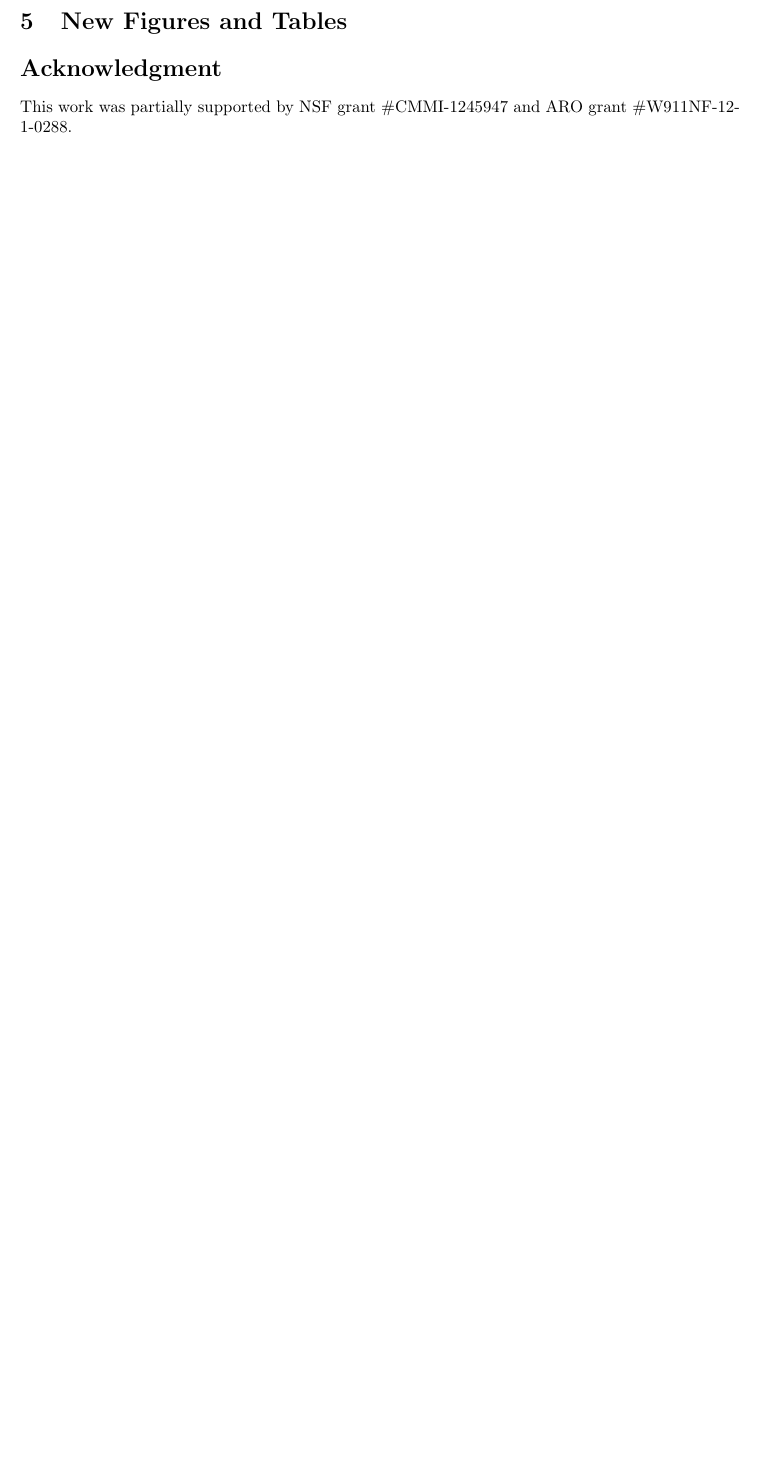
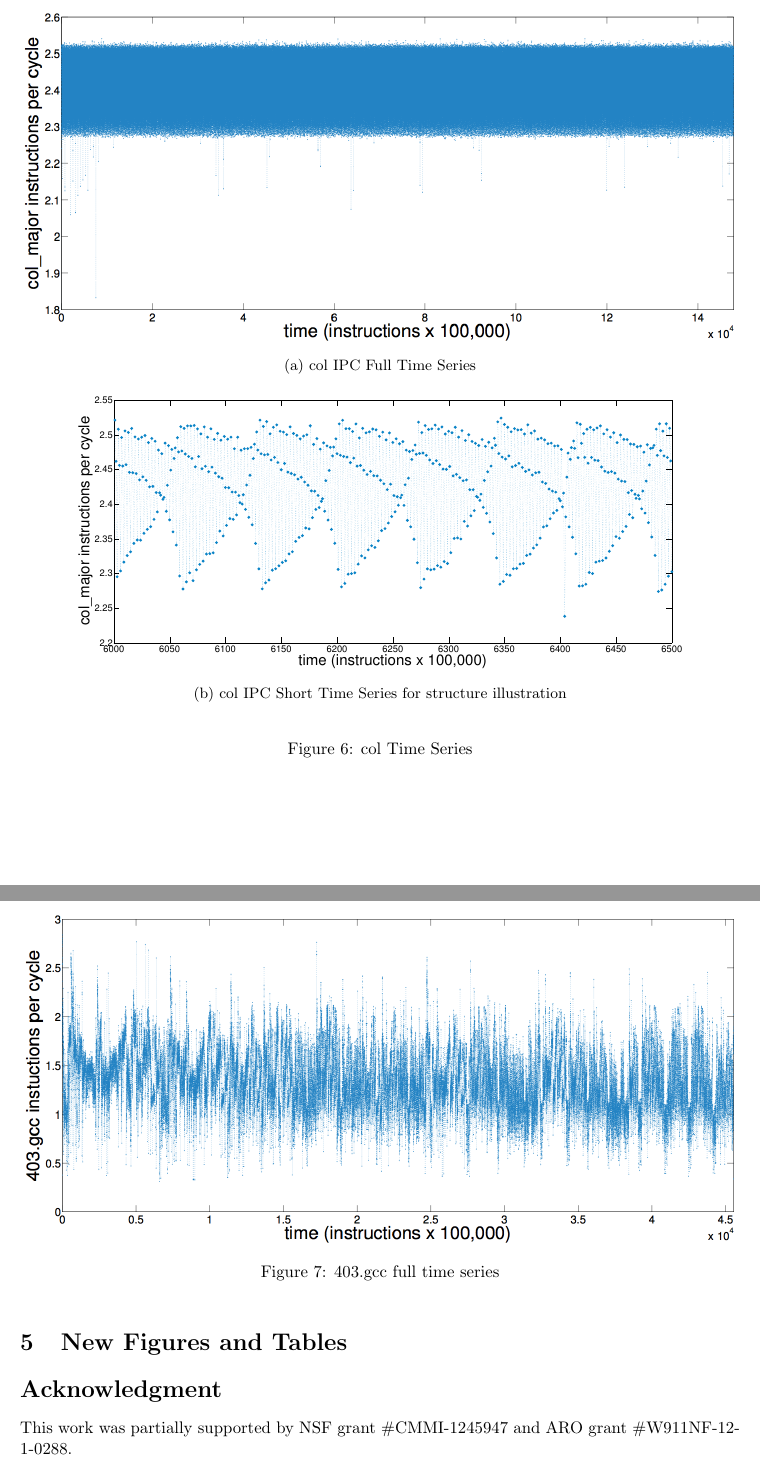
Before and after one commit to dtbinh/Complexity--2014, a LaTeX paper (pecomplexity.tex): part of page 12 of 12 before the commit and two parts of pages 10 and 11 of 13 after it, the two joined at a grey line, cut at the place of the change, the shorter picture padded with empty space. Compiled offline with pdfLaTeX.

Commit message:
Adding cleaning up Figures

```diff
--- a/pecomplexity.tex
+++ b/pecomplexity.tex
@@ -4,10 +4,11 @@
 %\geometry{landscape}                % Activate for for rotated page geometry
 %\usepackage[parfill]{parIEEEabrvskip}    % Activate to begin paragraphs with an empty line rather than an indent
 \usepackage{graphicx}
+\usepackage{caption}
+\usepackage{subcaption}
 \usepackage{amssymb}
 \usepackage{amsmath}
 \usepackage{epstopdf}
-\usepackage{subfigure}
 \usepackage{amsthm}
 \DeclareGraphicsRule{.tif}{png}{.png}{`convert #1 `dirname #1`/`basename #1 .tif`.png}
 
@@ -936,9 +957,39 @@ SVD\_IPC\_Regime6 & 5,804   & $0.0196 \pm 0.0022$ & $0.0508 \pm 0.0003$ & $0.810
+\end{figure}
+
+
+
+
+
+\begin{figure}
+        \centering
+        \begin{subfigure}{\textwidth}
+                \includegraphics[width=\textwidth]{figs/colfullts}
+                \caption{col IPC  Full Time Series}
+                \label{fig:gull}
+        \end{subfigure}%
+        \newline
+        ~ %add desired spacing between images, e. g. ~, \quad, \qquad etc.
+          %(or a blank line to force the subfigure onto a new line)
+        \begin{subfigure}[b]{\textwidth}
+                \includegraphics[width=\textwidth]{figs/colshortts}
+                \caption{col IPC  Short Time Series for structure illustration}
+                \label{fig:svdFullColored}
+        \end{subfigure}
+        ~ %add desired spacing between images, e. g. ~, \quad, \qquad etc.
+          %(or a blank line to force the subfigure onto a new line)
+         \caption{col  Time Series }\label{fig:svdFull}
+\end{figure}
+
+
+
 \begin{figure}[htbp]
 \begin{center}
-\includegraphics[width=\textwidth]{figs/SVD1RegimesColored}\caption{SVD IPC Time Series with Regimes Colored}
+\includegraphics[width=\textwidth]{figs/gccfullts}\caption{403.gcc full time series}
 \label{default}
 \end{center}
 \end{figure}
+
+
 
 
 
```
Also changed, not shown: figs/colfullts.eps (added), figs/colfullts.png (added), figs/colshortts.eps (added), figs/colshortts.pdf (added), figs/colshortts.png (added), figs/gccfullts.eps (added), figs/gccfullts.png (added), figs/svdipcfull.png (added), figs/svdipcregimescolored.png (added), pecomplexity.tex (27 more changed lines), 11 other files.
